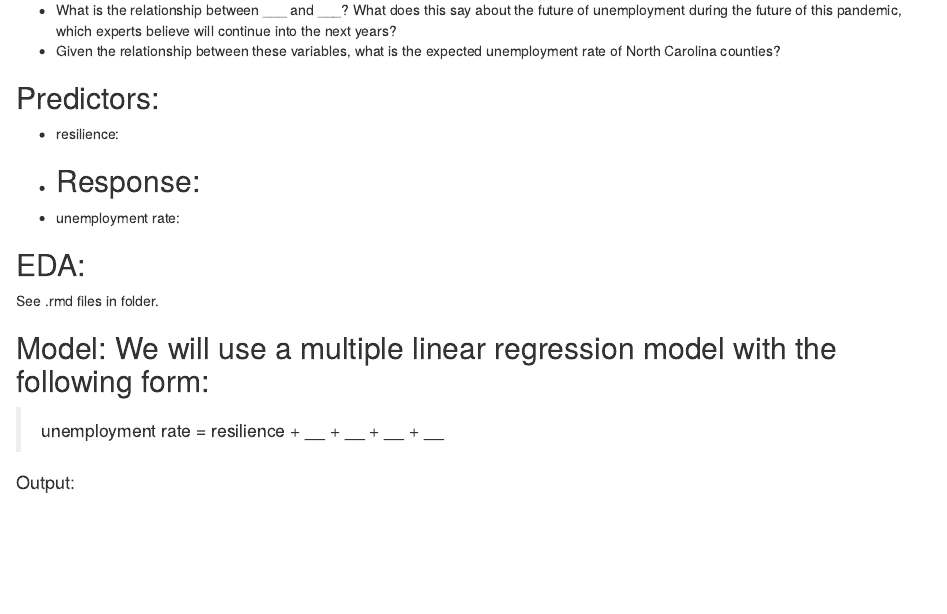
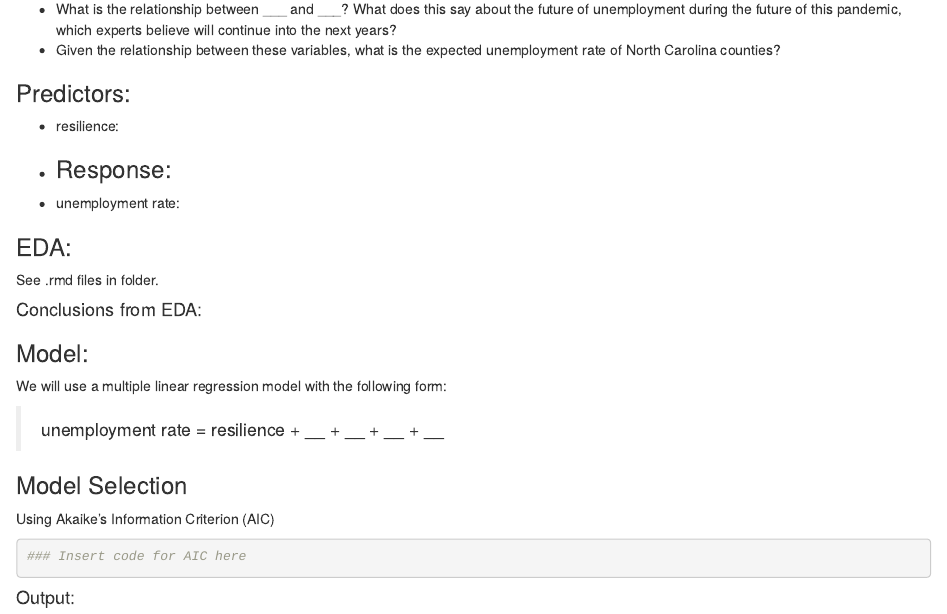
Before and after one commit to ben-j-wallace/Datathon2020, an R Markdown document (R/model.Rmd): the page in a window 1100 px wide, from 180 px down. The pictures show the output file R/model.html that the author committed with the source, opened offline.

Commit message:
Added AIC

````diff
--- a/R/model.Rmd
+++ b/R/model.Rmd
@@ -14,18 +14,33 @@ knitr::opts_chunk$set(echo = TRUE)
 - What is the relationship between ___ and ___? What does this say about the future of unemployment during the future of this pandemic, which experts believe will continue into the next years?
 - Given the relationship between these variables, what is the expected unemployment rate of North Carolina counties?
 
-## Predictors:
+### Predictors:
 - resilience:
 -
-## Response:
+### Response:
 - unemployment rate:
 
-## EDA:
+### EDA:
 
 See .rmd files in folder.
 
-## Model: We will use a multiple linear regression model with the following form:
+#### Conclusions from EDA:
+
+### Model:
+
+We will use a multiple linear regression model with the following form:
 
 > unemployment rate = resilience + __ + __ + __ + __
 
+### Model Selection
+
+Using Akaike's Information Criterion (AIC)
+
+```{r}
+### Insert code for AIC here
+```
+
 #### Output:
+
+
+##
````
Also changed, not shown: R/model.html, R/model.Rmd (2 more changed lines).
